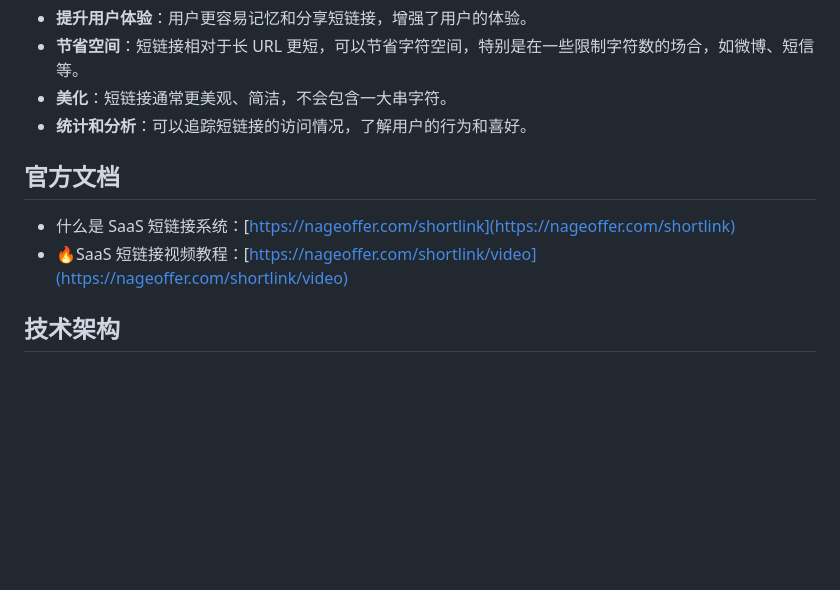
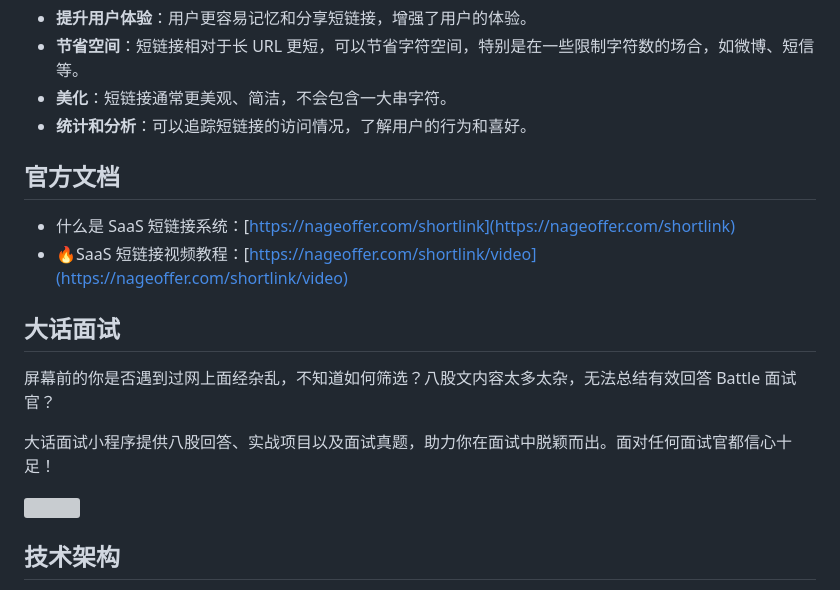
Before and after one commit to zi-1234/gogogo, a Markdown page: README.md, the part around the change. GitHub-like rendering; blank space fills up the shorter version; grey boxes are pictures that could not be loaded.

```diff
--- a/README.md
+++ b/README.md
@@ -35,11 +35,18 @@ URL。短链接通常只包含几个字符，而原始的长 URL 可能会非常
 - **美化**：短链接通常更美观、简洁，不会包含一大串字符。
 - **统计和分析**：可以追踪短链接的访问情况，了解用户的行为和喜好。
 
-
 ## 官方文档
 
 - 什么是 SaaS 短链接系统：[https://nageoffer.com/shortlink](https://nageoffer.com/shortlink)
 - 🔥SaaS 短链接视频教程：[https://nageoffer.com/shortlink/video](https://nageoffer.com/shortlink/video)
+
+## 大话面试
+
+屏幕前的你是否遇到过网上面经杂乱，不知道如何筛选？八股文内容太多太杂，无法总结有效回答 Battle 面试官？
+
+大话面试小程序提供八股回答、实战项目以及面试真题，助力你在面试中脱颖而出。面对任何面试官都信心十足！
+
+![](https://oss.open8gu.com/xiaochengxu.png)
 
 ## 技术架构
 
```
